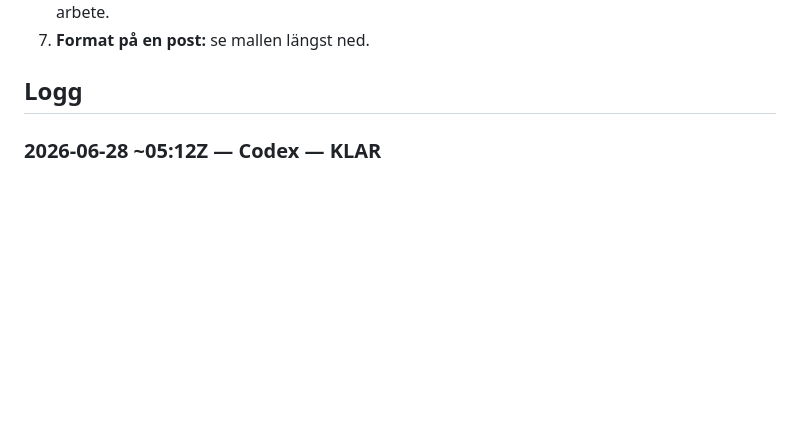
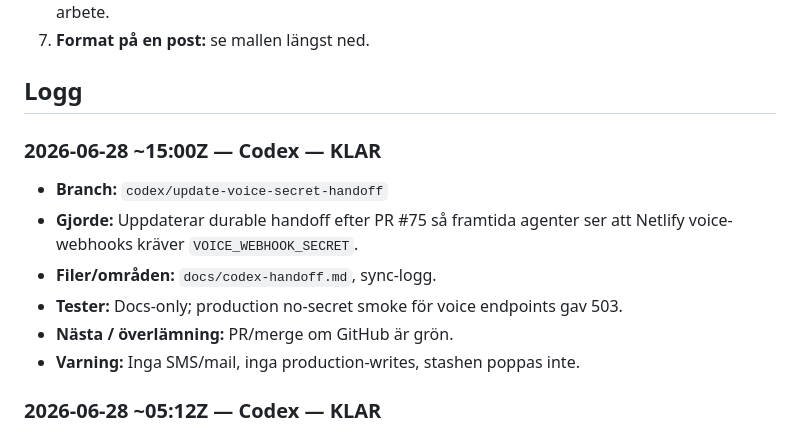
Before and after one commit to Litooo88/tubular-licorice-2179de, a Markdown page: docs/AGENT_SYNC_LOG.md, the part around the change. GitHub-like rendering; blank space fills up the shorter version.

Commit message:
Document required voice webhook secret
Document required voice webhook secret

Keep codex handoff aligned with the required VOICE_WEBHOOK_SECRET behavior introduced for Netlify voice callbacks.

```diff
--- a/docs/AGENT_SYNC_LOG.md
+++ b/docs/AGENT_SYNC_LOG.md
@@ -31,6 +31,16 @@ löpande "konversation".
 ## Logg
 
 <!-- Nyaste posten överst. Lägg nya poster direkt under denna rad. -->
+
+### 2026-06-28 ~15:00Z — Codex — KLAR
+
+- **Branch:** `codex/update-voice-secret-handoff`
+- **Gjorde:** Uppdaterar durable handoff efter PR #75 så framtida agenter ser att
+  Netlify voice-webhooks kräver `VOICE_WEBHOOK_SECRET`.
+- **Filer/områden:** `docs/codex-handoff.md`, sync-logg.
+- **Tester:** Docs-only; production no-secret smoke för voice endpoints gav 503.
+- **Nästa / överlämning:** PR/merge om GitHub är grön.
+- **Varning:** Inga SMS/mail, inga production-writes, stashen poppas inte.
 
 ### 2026-06-28 ~05:12Z — Codex — KLAR
 
```
Also changed, not shown: docs/codex-handoff.md (+10 -1 lines).
